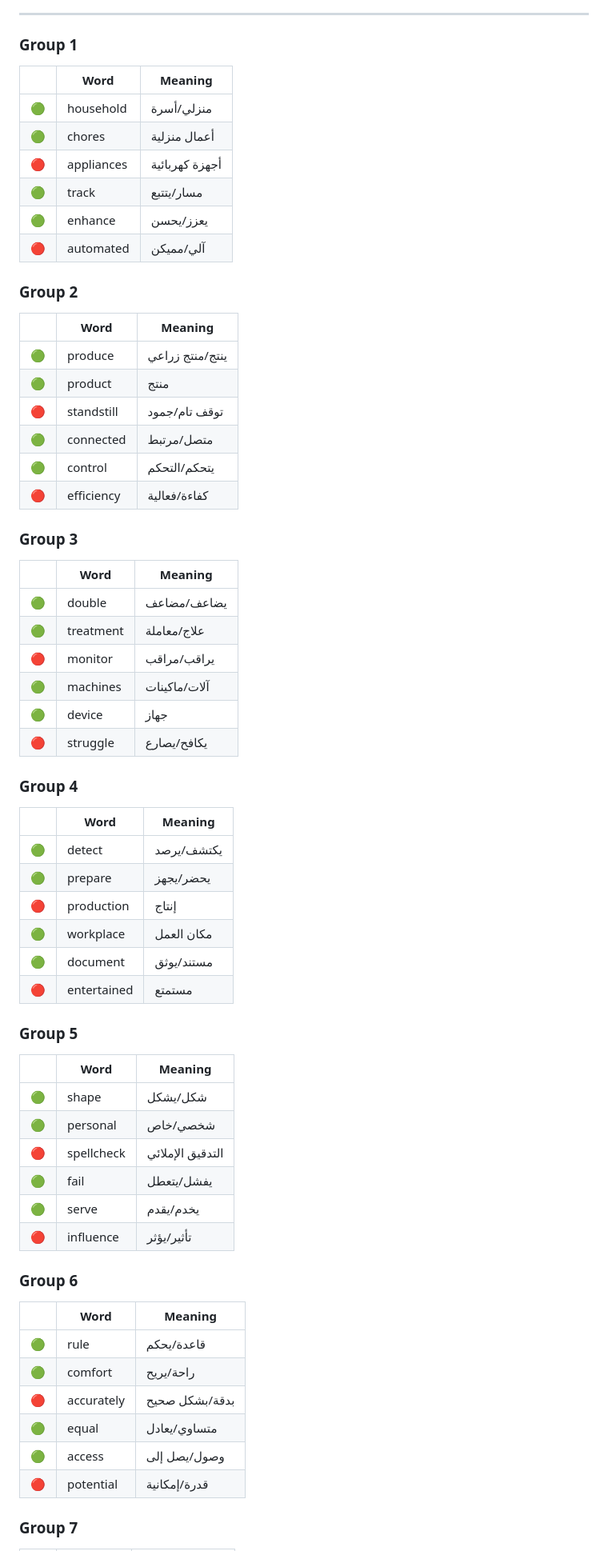
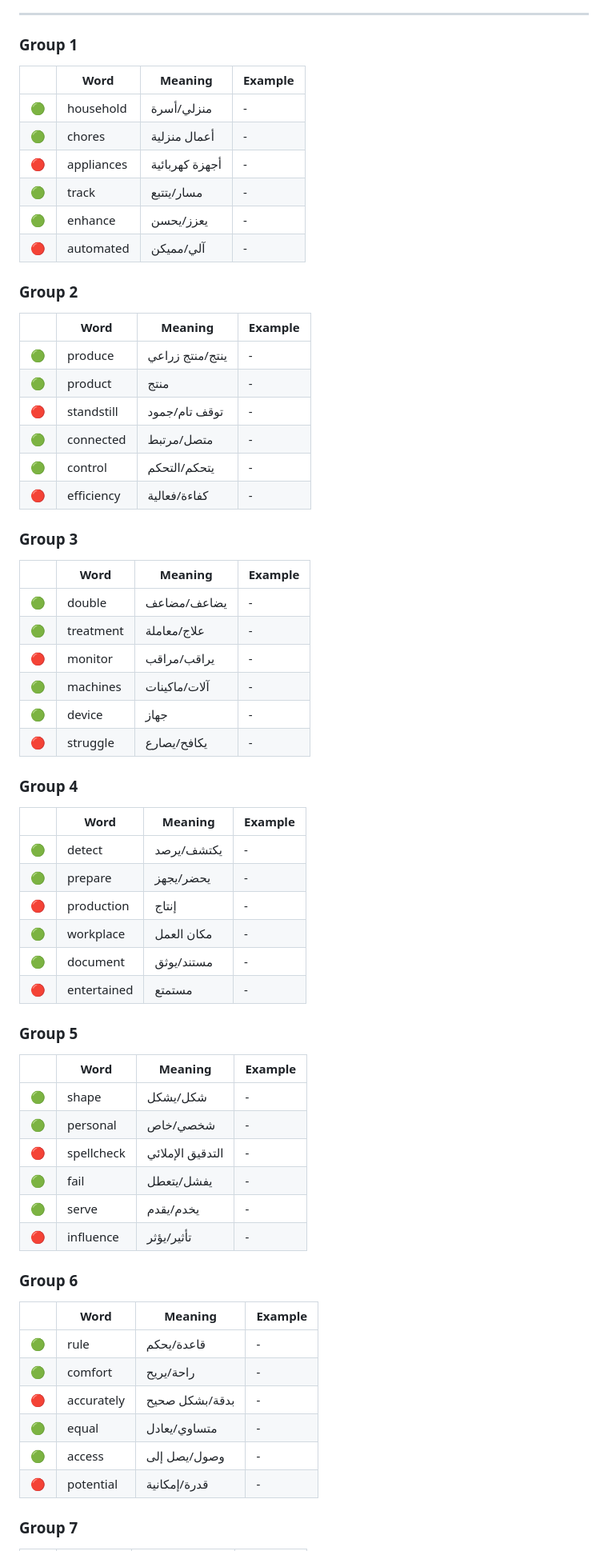
Before and after one commit to CodeAndChronicles/Education, a Markdown page: Files/vocab_unit2.md, the part around one of its changes. Shown at 80% size. Drawn GitHub-style.

```diff
--- a/Files/vocab_unit2.md
+++ b/Files/vocab_unit2.md
@@ -8,69 +8,69 @@
 
 ### Group 1
 
-| | Word | Meaning |
-|---|---|---|
-| 🟢 | household | منزلي/أسرة |
-| 🟢 | chores | أعمال منزلية |
-| 🔴 | appliances | أجهزة كهربائية |
-| 🟢 | track | مسار/يتتبع |
-| 🟢 | enhance | يعزز/يحسن |
-| 🔴 | automated | آلي/مميكن |
+| | Word | Meaning | Example |
+|---|---|---|---|
+| 🟢 | household | منزلي/أسرة | - |
+| 🟢 | chores | أعمال منزلية | - |
+| 🔴 | appliances | أجهزة كهربائية | - |
+| 🟢 | track | مسار/يتتبع | - |
+| 🟢 | enhance | يعزز/يحسن | - |
+| 🔴 | automated | آلي/مميكن | - |
 
 ### Group 2
 
-| | Word | Meaning |
-|---|---|---|
-| 🟢 | produce | ينتج/منتج زراعي |
-| 🟢 | product | منتج |
-| 🔴 | standstill | توقف تام/جمود |
-| 🟢 | connected | متصل/مرتبط |
-| 🟢 | control | يتحكم/التحكم |
-| 🔴 | efficiency | كفاءة/فعالية |
+| | Word | Meaning | Example |
+|---|---|---|---|
+| 🟢 | produce | ينتج/منتج زراعي | - |
+| 🟢 | product | منتج | - |
+| 🔴 | standstill | توقف تام/جمود | - |
+| 🟢 | connected | متصل/مرتبط | - |
+| 🟢 | control | يتحكم/التحكم | - |
+| 🔴 | efficiency | كفاءة/فعالية | - |
 
 ### Group 3
 
-| | Word | Meaning |
-|---|---|---|
-| 🟢 | double | يضاعف/مضاعف |
-| 🟢 | treatment | علاج/معاملة |
-| 🔴 | monitor | يراقب/مراقب |
-| 🟢 | machines | آلات/ماكينات |
-| 🟢 | device | جهاز |
-| 🔴 | struggle | يكافح/يصارع |
+| | Word | Meaning | Example |
+|---|---|---|---|
+| 🟢 | double | يضاعف/مضاعف | - |
+| 🟢 | treatment | علاج/معاملة | - |
+| 🔴 | monitor | يراقب/مراقب | - |
+| 🟢 | machines | آلات/ماكينات | - |
+| 🟢 | device | جهاز | - |
+| 🔴 | struggle | يكافح/يصارع | - |
 
 ### Group 4
 
-| | Word | Meaning |
-|---|---|---|
-| 🟢 | detect | يكتشف/يرصد |
-| 🟢 | prepare | يحضر/يجهز |
-| 🔴 | production | إنتاج |
-| 🟢 | workplace | مكان العمل |
-| 🟢 | document | مستند/يوثق |
-| 🔴 | entertained | مستمتع |
+| | Word | Meaning | Example |
+|---|---|---|---|
+| 🟢 | detect | يكتشف/يرصد | - |
+| 🟢 | prepare | يحضر/يجهز | - |
+| 🔴 | production | إنتاج | - |
+| 🟢 | workplace | مكان العمل | - |
+| 🟢 | document | مستند/يوثق | - |
+| 🔴 | entertained | مستمتع | - |
 
 ### Group 5
 
-| | Word | Meaning |
-|---|---|---|
-| 🟢 | shape | شكل/يشكل |
-| 🟢 | personal | شخصي/خاص |
-| 🔴 | spellcheck | التدقيق الإملائي |
-| 🟢 | fail | يفشل/يتعطل |
-| 🟢 | serve | يخدم/يقدم |
-| 🔴 | influence | تأثير/يؤثر |
+| | Word | Meaning | Example |
+|---|---|---|---|
+| 🟢 | shape | شكل/يشكل | - |
+| 🟢 | personal | شخصي/خاص | - |
+| 🔴 | spellcheck | التدقيق الإملائي | - |
+| 🟢 | fail | يفشل/يتعطل | - |
+| 🟢 | serve | يخدم/يقدم | - |
+| 🔴 | influence | تأثير/يؤثر | - |
 
 ### Group 6
 
-| | Word | Meaning |
-|---|---|---|
-| 🟢 | rule | قاعدة/يحكم |
-| 🟢 | comfort | راحة/يريح |
-| 🔴 | accurately | بدقة/بشكل صحيح |
-| 🟢 | equal | متساوي/يعادل |
-| 🟢 | access | وصول/يصل إلى |
-| 🔴 | potential | قدرة/إمكانية |
+| | Word | Meaning | Example |
+|---|---|---|---|
+| 🟢 | rule | قاعدة/يحكم | - |
+| 🟢 | comfort | راحة/يريح | - |
+| 🔴 | accurately | بدقة/بشكل صحيح | - |
+| 🟢 | equal | متساوي/يعادل | - |
+| 🟢 | access | وصول/يصل إلى | - |
+| 🔴 | potential | قدرة/إمكانية | - |
 
 ### Group 7
 
```
Also changed, not shown: other parts of Files/vocab_unit2.md (+71 -71 lines).
